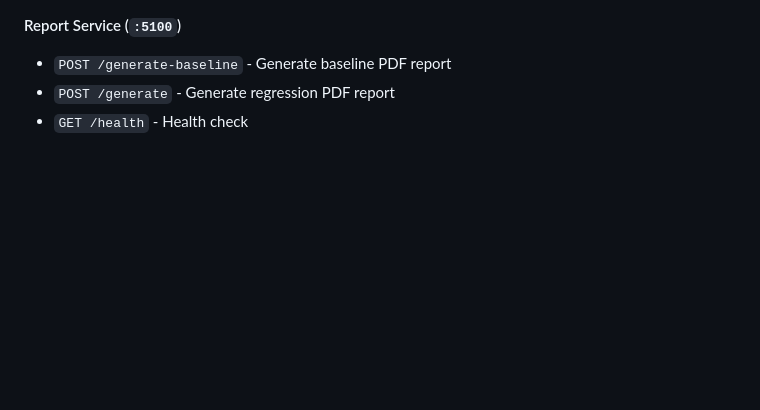
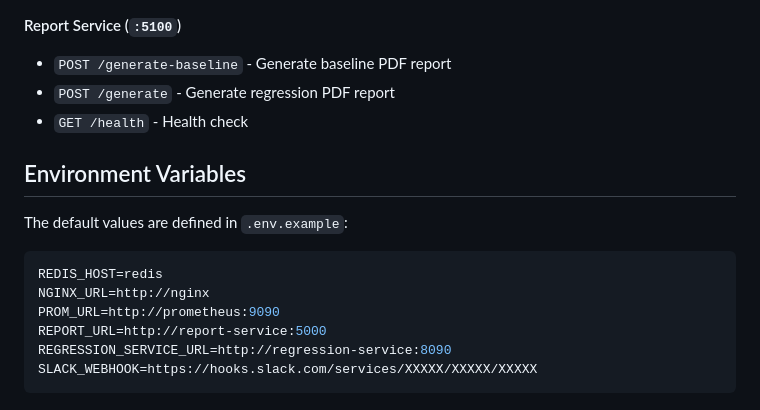
Before and after one commit to khalid-el-masnaoui/Performance-Observability-Automated-Regression-Detection-Pipeline, a Markdown page: README.md, the part around the change. Rendered like a GitHub page; blank space fills up the shorter version.

Commit message:
env variables

````diff
--- a/README.md
+++ b/README.md
@@ -161,3 +161,17 @@ docker compose ps
 - `POST /generate-baseline` - Generate baseline PDF report
 - `POST /generate` - Generate regression PDF report
 - `GET /health` - Health check
+
+
+## Environment Variables
+
+The default values are defined in `.env.example`:
+
+```ini
+REDIS_HOST=redis
+NGINX_URL=http://nginx
+PROM_URL=http://prometheus:9090
+REPORT_URL=http://report-service:5000
+REGRESSION_SERVICE_URL=http://regression-service:8090
+SLACK_WEBHOOK=https://hooks.slack.com/services/XXXXX/XXXXX/XXXXX
+```
````
